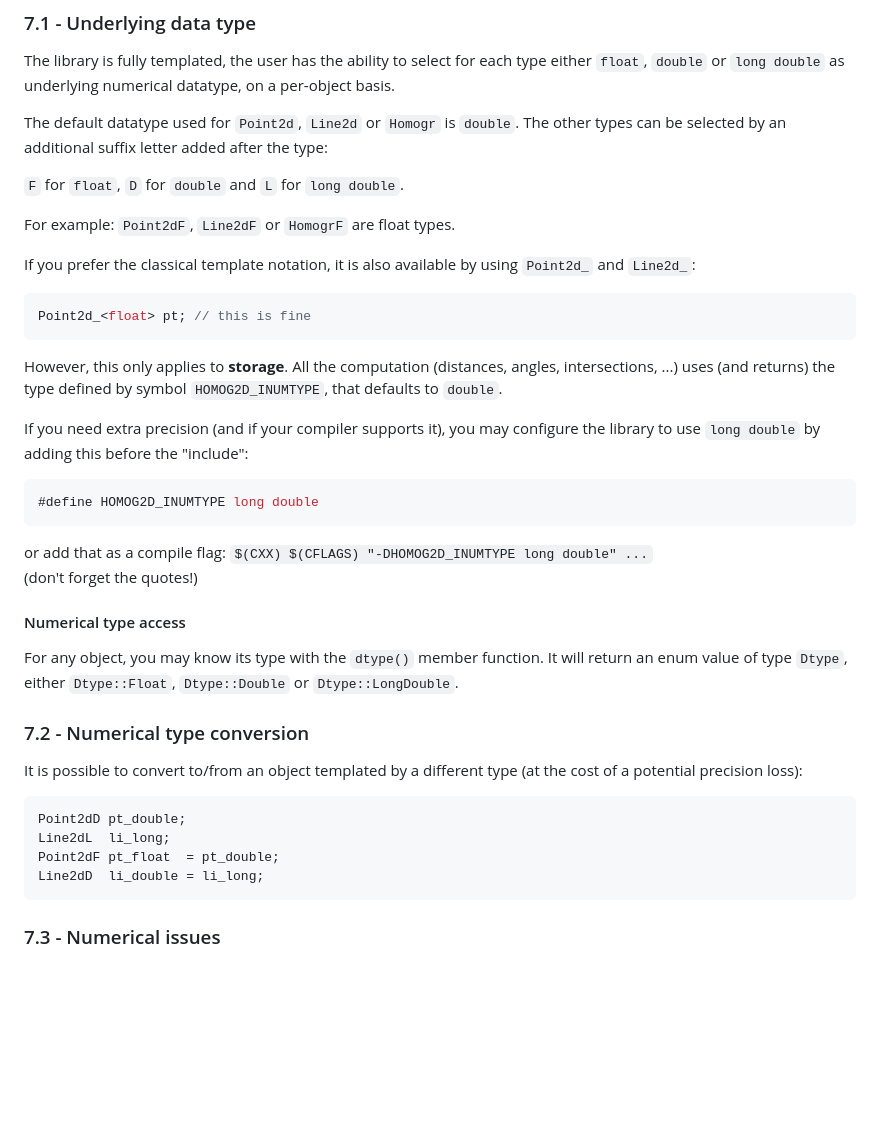
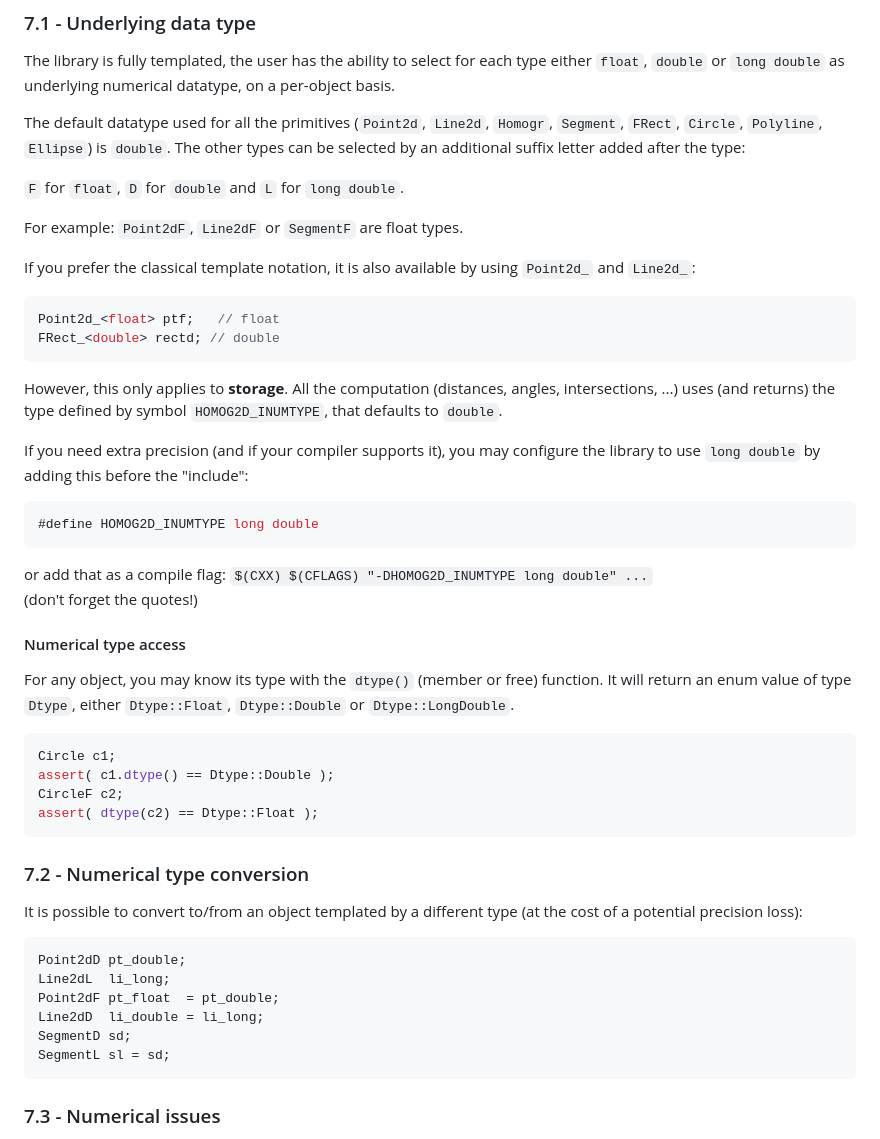
Before and after one commit to skramm/homog2d, a Markdown page: docs/homog2d_manual.md, the part around the change printed below. Rendered like a GitHub page; blank space fills up the shorter version.

````diff
--- a/docs/homog2d_manual.md
+++ b/docs/homog2d_manual.md
@@ -1064,17 +1074,20 @@ In case you have some trouble building this program, please [read this](opencv_n
 The library is fully templated, the user has the ability to select for each type either
 `float`, `double` or `long double` as underlying numerical datatype, on a per-object basis.
 
-The default datatype used for `Point2d`, `Line2d` or `Homogr` is `double`.
+The default datatype used for all the primitives
+(`Point2d`, `Line2d`, `Homogr`, `Segment`, `FRect`, `Circle`, `Polyline`, `Ellipse`)
+ is `double`.
 The other types can be selected by an additional suffix letter added after the type:
 
 `F` for `float`, `D` for `double` and `L` for `long double`.
 
-For example: `Point2dF`, `Line2dF` or `HomogrF` are float types.
+For example: `Point2dF`, `Line2dF` or `SegmentF` are float types.
 
 If you prefer the classical template notation, it is also available by using `Point2d_` and `Line2d_`:
 
 ```C++
-Point2d_<float> pt; // this is fine
+Point2d_<float> ptf;   // float
+FRect_<double> rectd; // double
 ```
 
 However, this only applies to **storage**.
@@ -1091,10 +1104,16 @@ or add that as a compile flag: `$(CXX) $(CFLAGS) "-DHOMOG2D_INUMTYPE long double
 
 #### Numerical type access
 
-For any object, you may know its type with the `dtype()` member function.
+For any object, you may know its type with the `dtype()` (member or free) function.
 It will return an enum value of type `Dtype`, either
 `Dtype::Float`, `Dtype::Double` or `Dtype::LongDouble`.
 
+```C++
+Circle c1;
+assert( c1.dtype() == Dtype::Double );
+CircleF c2;
+assert( dtype(c2) == Dtype::Float );
+```
 
 ### 7.2 - Numerical type conversion
 
@@ -1104,6 +1123,8 @@ Point2dD pt_double;
 Line2dL  li_long;
 Point2dF pt_float  = pt_double;
 Line2dD  li_double = li_long;
+SegmentD sd;
+SegmentL sl = sd;
 ```
 
 ### 7.3 - Numerical issues
````
Also changed, not shown: other parts of docs/homog2d_manual.md (+14 -4 lines), docs/polyline_comp_1.png (added), 6 other files.
